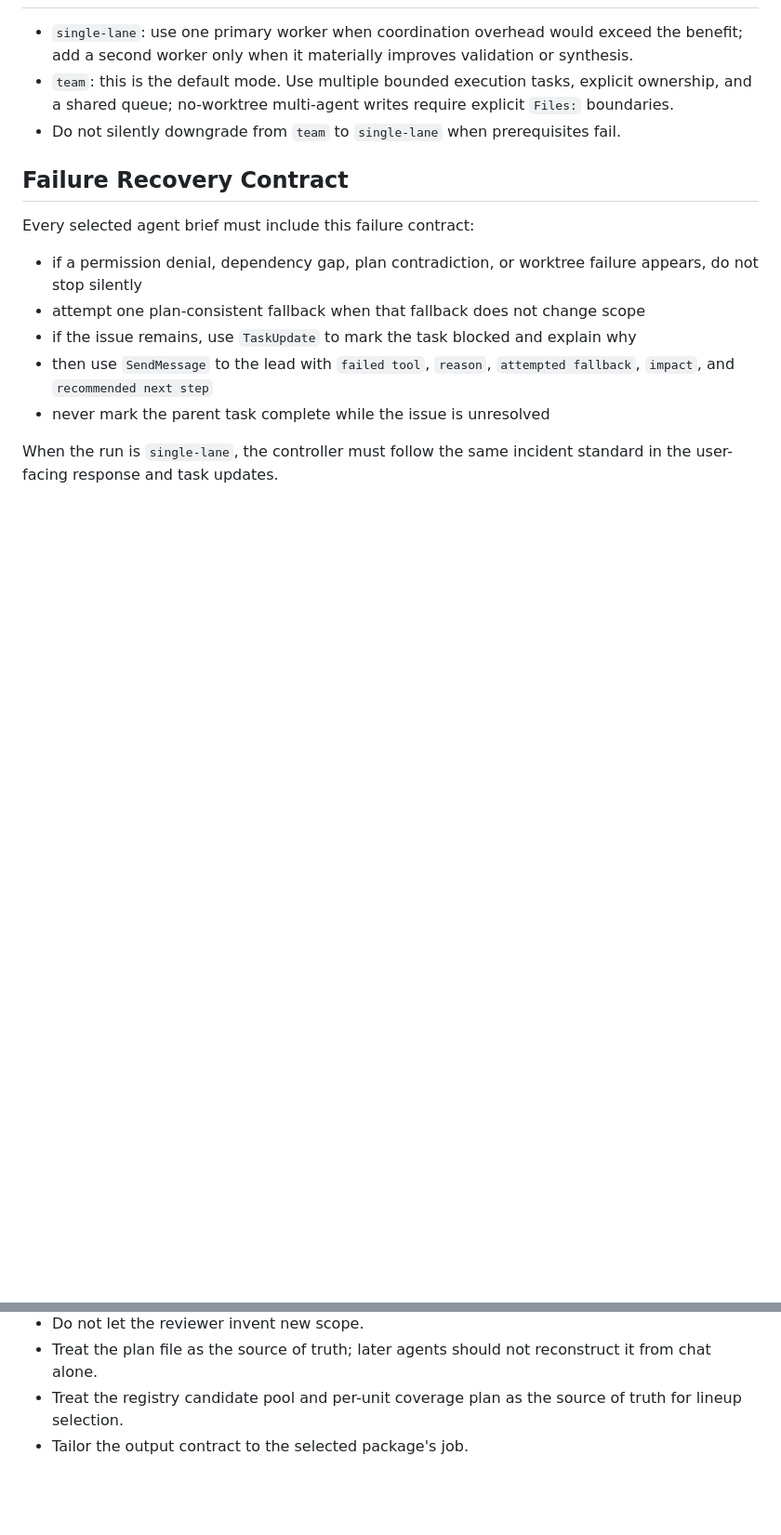
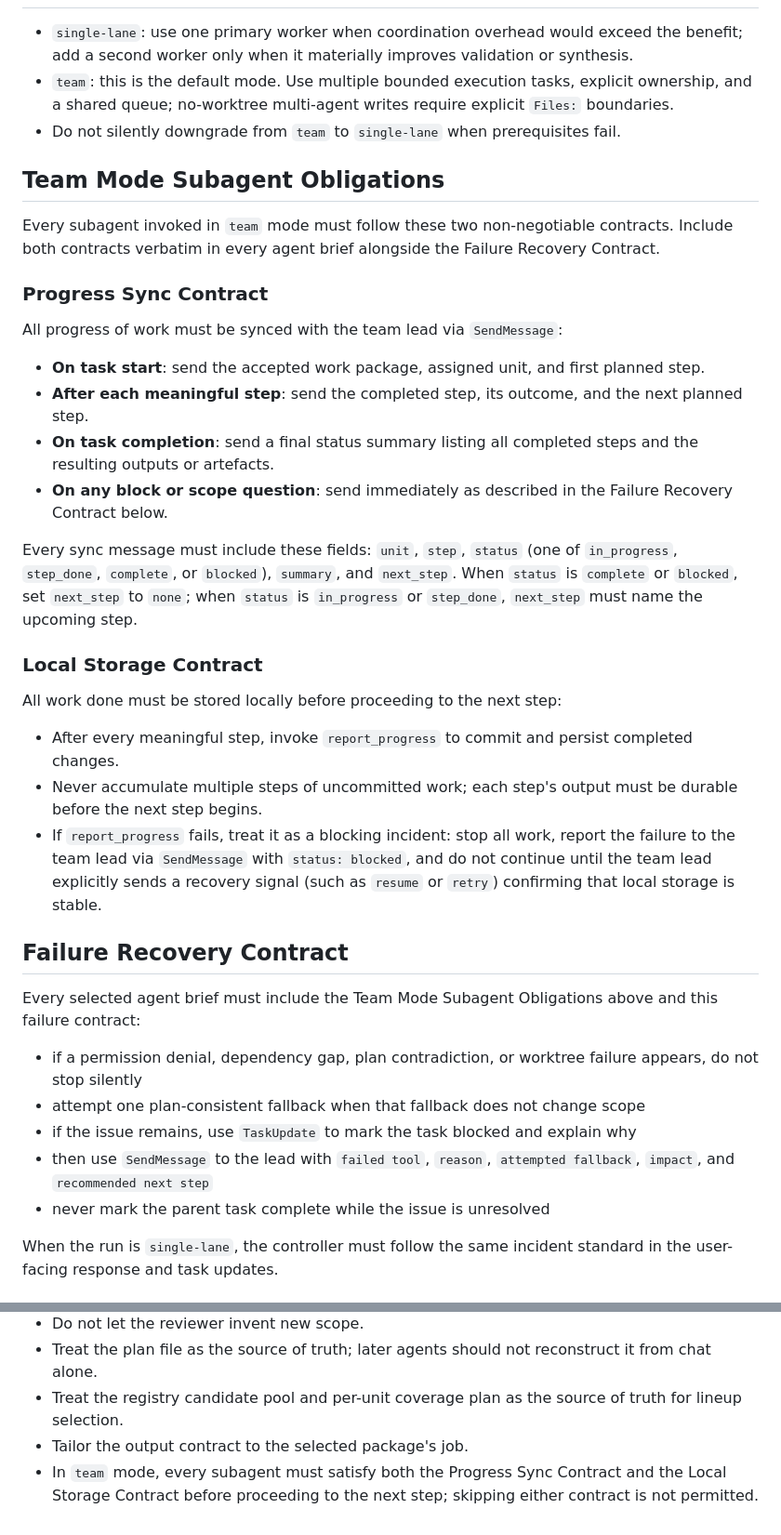
Before and after one commit to Cheong43/spwnr, a Markdown page: skills/workflow-task-orchestration/SKILL.md, 2 parts joined by grey strips. Shown at 93% size. Rendered like a GitHub page; blank space fills up the shorter version.

Commit message:
feat: add force rules for team mode subagent progress sync and local storage
Agent-Logs-Url: https://github.com/Cheong43/spwnr/sessions/e1d9fced-0d62-4c39-988d-27849295755a

Co-authored-by: Cheong43 <13105267+Cheong43@users.noreply.github.com>

```diff
--- a/skills/workflow-task-orchestration/SKILL.md
+++ b/skills/workflow-task-orchestration/SKILL.md
@@ -59,9 +59,32 @@ Before delegation, build an internal spec containing the plan artifact path, app
 - `team`: this is the default mode. Use multiple bounded execution tasks, explicit ownership, and a shared queue; no-worktree multi-agent writes require explicit `Files:` boundaries.
 - Do not silently downgrade from `team` to `single-lane` when prerequisites fail.
 
+## Team Mode Subagent Obligations
+
+Every subagent invoked in `team` mode must follow these two non-negotiable contracts. Include both contracts verbatim in every agent brief alongside the Failure Recovery Contract.
+
+### Progress Sync Contract
+
+All progress of work must be synced with the team lead via `SendMessage`:
+
+- **On task start**: send the accepted work package, assigned unit, and first planned step.
+- **After each meaningful step**: send the completed step, its outcome, and the next planned step.
+- **On task completion**: send a final status summary listing all completed steps and the resulting outputs or artefacts.
+- **On any block or scope question**: send immediately as described in the Failure Recovery Contract below.
+
+Every sync message must include these fields: `unit`, `step`, `status` (one of `in_progress`, `step_done`, `complete`, or `blocked`), `summary`, and `next_step`. When `status` is `complete` or `blocked`, set `next_step` to `none`; when `status` is `in_progress` or `step_done`, `next_step` must name the upcoming step.
+
+### Local Storage Contract
+
+All work done must be stored locally before proceeding to the next step:
+
+- After every meaningful step, invoke `report_progress` to commit and persist completed changes.
+- Never accumulate multiple steps of uncommitted work; each step's output must be durable before the next step begins.
+- If `report_progress` fails, treat it as a blocking incident: stop all work, report the failure to the team lead via `SendMessage` with `status: blocked`, and do not continue until the team lead explicitly sends a recovery signal (such as `resume` or `retry`) confirming that local storage is stable.
+
 ## Failure Recovery Contract
 
-Every selected agent brief must include this failure contract:
+Every selected agent brief must include the Team Mode Subagent Obligations above and this failure contract:
 
 - if a permission denial, dependency gap, plan contradiction, or worktree failure appears, do not stop silently
 - attempt one plan-consistent fallback when that fallback does not change scope
@@ -93,3 +116,4 @@ The recovery steps must list the missing capabilities or packages, tell the user
 - Treat the plan file as the source of truth; later agents should not reconstruct it from chat alone.
 - Treat the registry candidate pool and per-unit coverage plan as the source of truth for lineup selection.
 - Tailor the output contract to the selected package's job.
+- In `team` mode, every subagent must satisfy both the Progress Sync Contract and the Local Storage Contract before proceeding to the next step; skipping either contract is not permitted.
```
